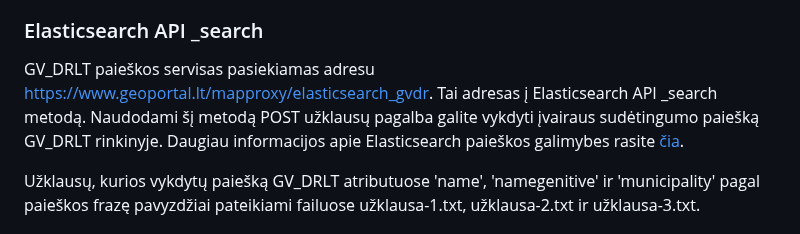
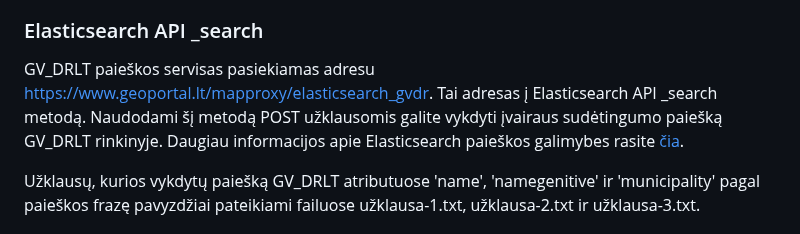
Before and after one commit to zudc-neip/Vietovardziai-API-Maps, a Markdown page: README.md, the part around the change. Drawn GitHub-style.

```diff
--- a/README.md
+++ b/README.md
@@ -49,7 +49,7 @@ Tarpinis servisas, gavęs paieškos žodį, suformuoja užklausą (užklausa-1.t
 
 ### Elasticsearch API _search
 
-GV_DRLT paieškos servisas pasiekiamas adresu https://www.geoportal.lt/mapproxy/elasticsearch_gvdr. Tai adresas į Elasticsearch API _search metodą. Naudodami šį metodą POST užklausų pagalba galite vykdyti įvairaus sudėtingumo paiešką GV_DRLT rinkinyje. Daugiau informacijos apie Elasticsearch paieškos galimybes rasite [čia](https://www.elastic.co/guide/en/elasticsearch/reference/current/search-search.html).
+GV_DRLT paieškos servisas pasiekiamas adresu https://www.geoportal.lt/mapproxy/elasticsearch_gvdr. Tai adresas į Elasticsearch API _search metodą. Naudodami šį metodą POST užklausomis galite vykdyti įvairaus sudėtingumo paiešką GV_DRLT rinkinyje. Daugiau informacijos apie Elasticsearch paieškos galimybes rasite [čia](https://www.elastic.co/guide/en/elasticsearch/reference/current/search-search.html).
 
 Užklausų, kurios vykdytų paiešką GV_DRLT atributuose 'name', 'namegenitive' ir 'municipality' pagal paieškos frazę pavyzdžiai pateikiami failuose užklausa-1.txt, užklausa-2.txt ir užklausa-3.txt.
 
```
